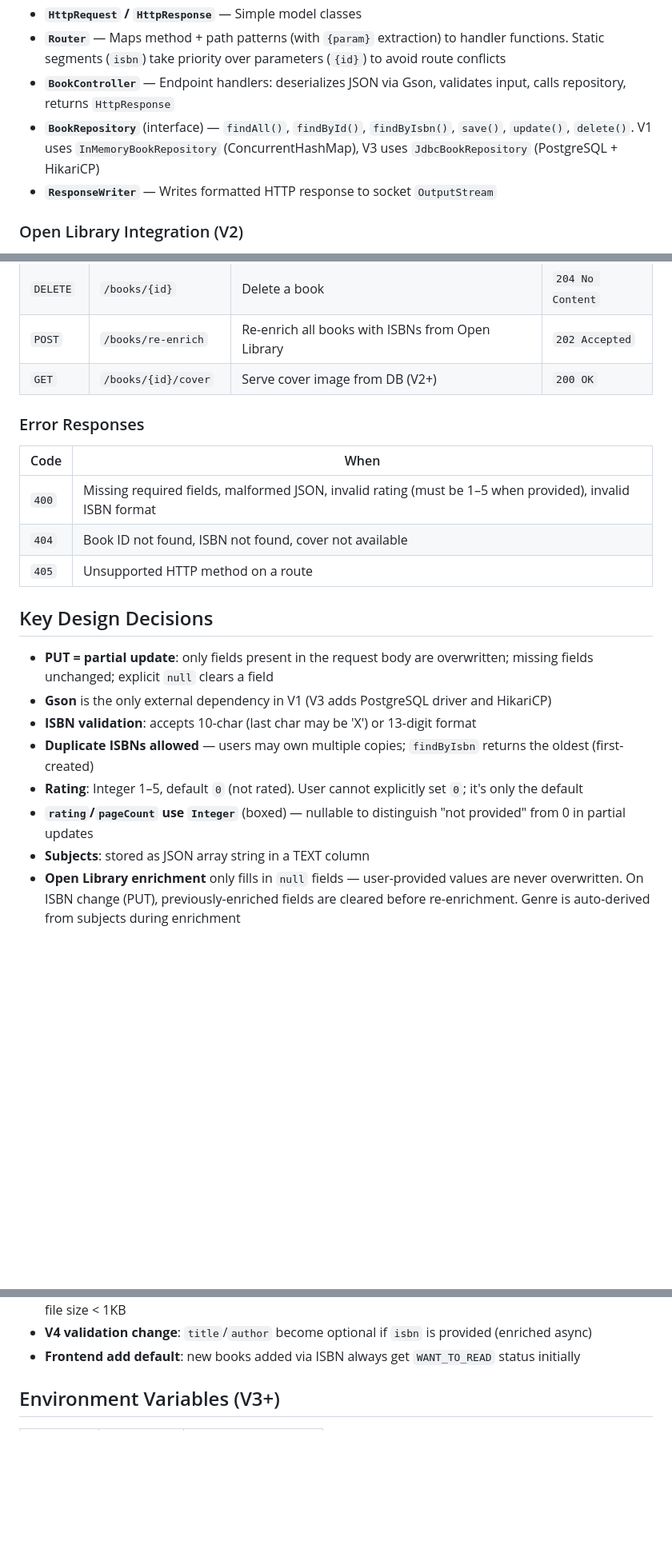
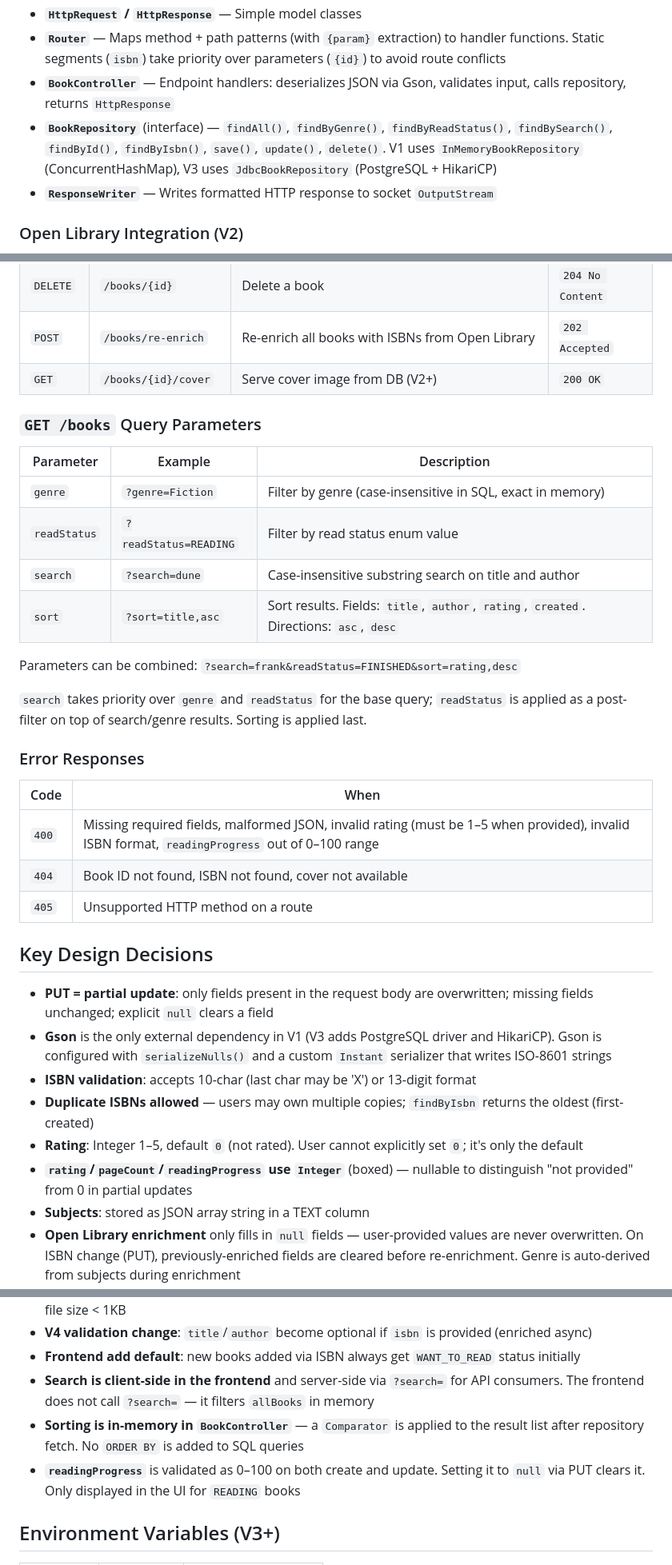
Before and after one commit to RolleRocker/MyBookShelf, a Markdown page: CLAUDE.md, 3 parts joined by grey strips. Shown at 80% size. GitHub-like rendering; blank space fills up the shorter version.

```diff
--- a/CLAUDE.md
+++ b/CLAUDE.md
@@ -47,7 +47,7 @@ The project is built in progressive versions (V1 → V4), each adding a layer:
 - **`HttpRequest` / `HttpResponse`** — Simple model classes
 - **`Router`** — Maps method + path patterns (with `{param}` extraction) to handler functions. Static segments (`isbn`) take priority over parameters (`{id}`) to avoid route conflicts
 - **`BookController`** — Endpoint handlers: deserializes JSON via Gson, validates input, calls repository, returns `HttpResponse`
-- **`BookRepository`** (interface) — `findAll()`, `findById()`, `findByIsbn()`, `save()`, `update()`, `delete()`. V1 uses `InMemoryBookRepository` (ConcurrentHashMap), V3 uses `JdbcBookRepository` (PostgreSQL + HikariCP)
+- **`BookRepository`** (interface) — `findAll()`, `findByGenre()`, `findByReadStatus()`, `findBySearch()`, `findById()`, `findByIsbn()`, `save()`, `update()`, `delete()`. V1 uses `InMemoryBookRepository` (ConcurrentHashMap), V3 uses `JdbcBookRepository` (PostgreSQL + HikariCP)
 - **`ResponseWriter`** — Writes formatted HTTP response to socket `OutputStream`
 
 ### Open Library Integration (V2)
@@ -95,21 +100,34 @@ The project is built in progressive versions (V1 → V4), each adding a layer:
 | `POST`   | `/books/re-enrich`    | Re-enrich all books with ISBNs from Open Library | `202 Accepted` |
 | `GET`    | `/books/{id}/cover`   | Serve cover image from DB (V2+)          | `200 OK`         |
 
+### `GET /books` Query Parameters
+
+| Parameter   | Example                | Description |
+|-------------|------------------------|-------------|
+| `genre`     | `?genre=Fiction`       | Filter by genre (case-insensitive in SQL, exact in memory) |
+| `readStatus`| `?readStatus=READING`  | Filter by read status enum value |
+| `search`    | `?search=dune`         | Case-insensitive substring search on title and author |
+| `sort`      | `?sort=title,asc`      | Sort results. Fields: `title`, `author`, `rating`, `created`. Directions: `asc`, `desc` |
+
+Parameters can be combined: `?search=frank&readStatus=FINISHED&sort=rating,desc`
+
+`search` takes priority over `genre` and `readStatus` for the base query; `readStatus` is applied as a post-filter on top of search/genre results. Sorting is applied last.
+
 ### Error Responses
 | Code  | When |
 |-------|------|
-| `400` | Missing required fields, malformed JSON, invalid rating (must be 1–5 when provided), invalid ISBN format |
+| `400` | Missing required fields, malformed JSON, invalid rating (must be 1–5 when provided), invalid ISBN format, `readingProgress` out of 0–100 range |
 | `404` | Book ID not found, ISBN not found, cover not available |
 | `405` | Unsupported HTTP method on a route |
 
 ## Key Design Decisions
 
 - **PUT = partial update**: only fields present in the request body are overwritten; missing fields unchanged; explicit `null` clears a field
-- **Gson** is the only external dependency in V1 (V3 adds PostgreSQL driver and HikariCP)
+- **Gson** is the only external dependency in V1 (V3 adds PostgreSQL driver and HikariCP). Gson is configured with `serializeNulls()` and a custom `Instant` serializer that writes ISO-8601 strings
 - **ISBN validation**: accepts 10-char (last char may be 'X') or 13-digit format
 - **Duplicate ISBNs allowed** — users may own multiple copies; `findByIsbn` returns the oldest (first-created)
 - **Rating**: Integer 1–5, default `0` (not rated). User cannot explicitly set `0`; it's only the default
-- **`rating`/`pageCount` use `Integer`** (boxed) — nullable to distinguish "not provided" from 0 in partial updates
+- **`rating`/`pageCount`/`readingProgress` use `Integer`** (boxed) — nullable to distinguish "not provided" from 0 in partial updates
 - **Subjects**: stored as JSON array string in a TEXT column
 - **Open Library enrichment** only fills in `null` fields — user-provided values are never overwritten. On ISBN change (PUT), previously-enriched fields are cleared before re-enrichment. Genre is auto-derived from subjects during enrichment
 - **Re-enrichment** — `POST /books/re-enrich` queues all ISBN-bearing books for background re-enrichment (null-title books first), with 3-second delays between requests to respect rate limits
@@ -119,6 +137,9 @@ The project is built in progressive versions (V1 → V4), each adding a layer:
 - **1x1 pixel detection**: Open Library returns a tiny placeholder instead of 404 for missing covers; check file size < 1KB
 - **V4 validation change**: `title`/`author` become optional if `isbn` is provided (enriched async)
 - **Frontend add default**: new books added via ISBN always get `WANT_TO_READ` status initially
+- **Search is client-side in the frontend** and server-side via `?search=` for API consumers. The frontend does not call `?search=` — it filters `allBooks` in memory
+- **Sorting is in-memory in `BookController`** — a `Comparator` is applied to the result list after repository fetch. No `ORDER BY` is added to SQL queries
+- **`readingProgress`** is validated as 0–100 on both create and update. Setting it to `null` via PUT clears it. Only displayed in the UI for `READING` books
 
 ## Environment Variables (V3+)
 
```
Also changed, not shown: other parts of CLAUDE.md (+68 -19 lines).
